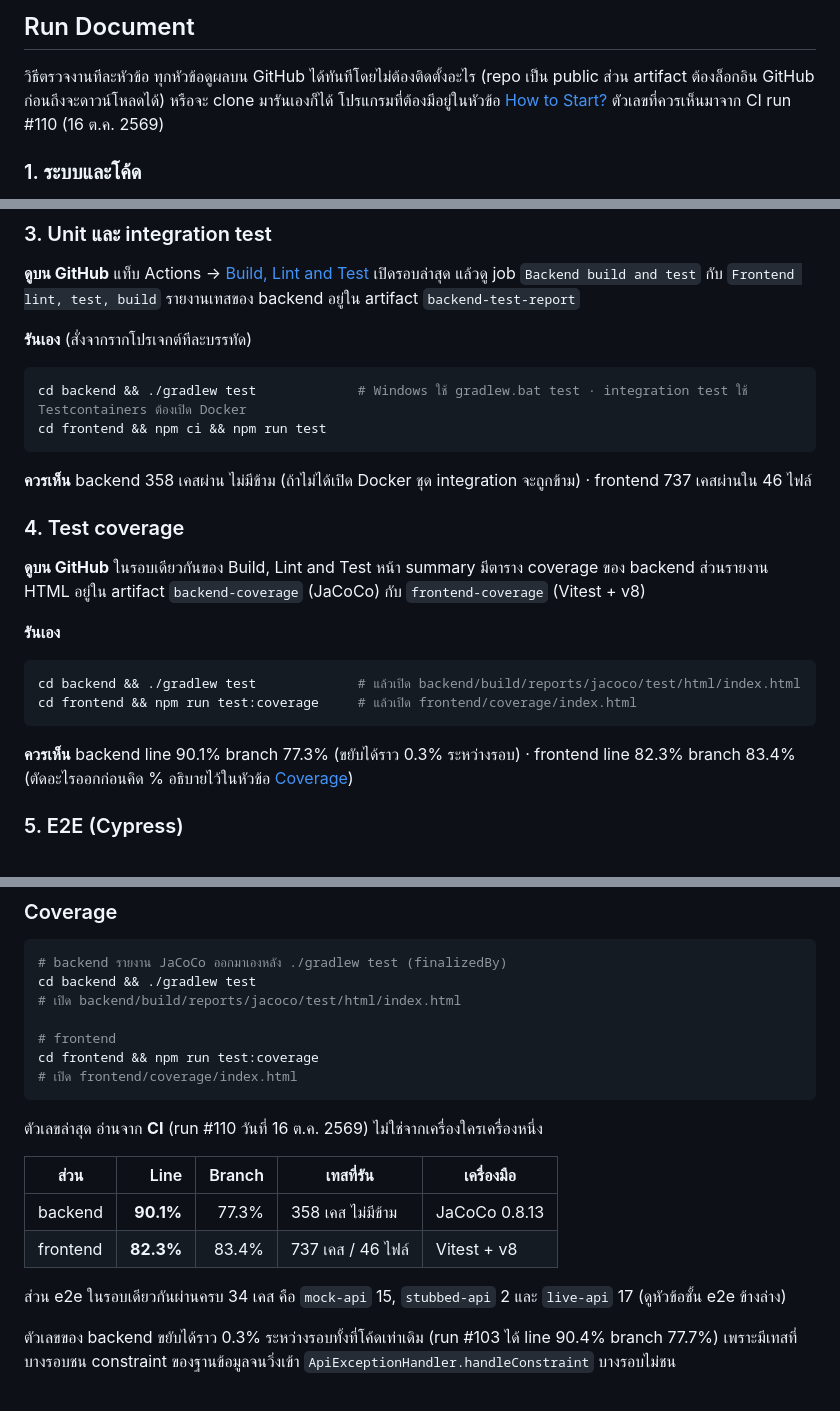
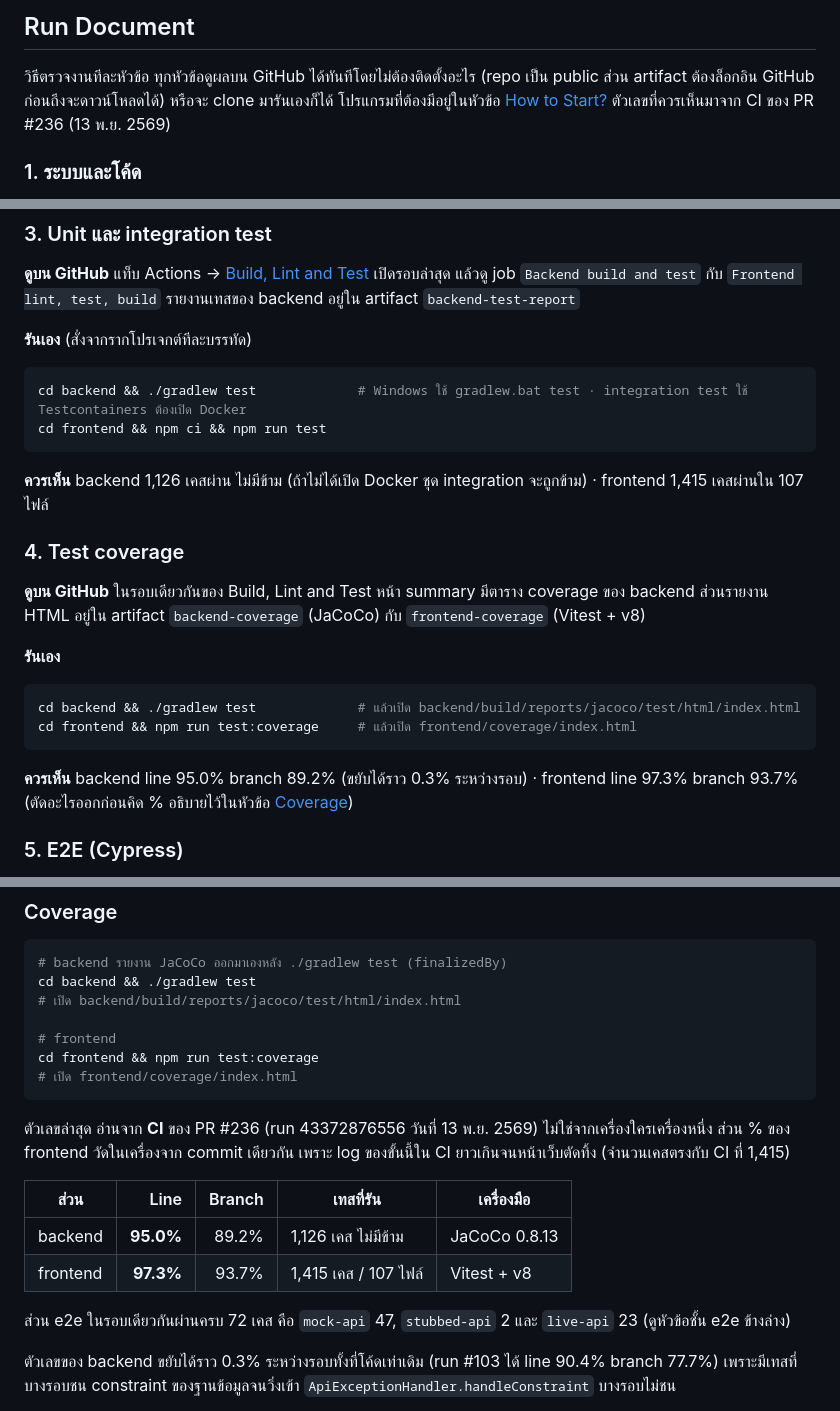
Before and after one commit to MUDST-2026-SakuraSoul-DevOps/MUDST-2026-SakuraSoul, a Markdown page: README.md, 3 parts joined by grey strips. Rendered like a GitHub page.

Commit message:
docs: SSK-179 README ใส่ตัวเลขเทส coverage และเคส E2E ล่าสุดจาก CI

````diff
--- a/README.md
+++ b/README.md
@@ -32,7 +32,7 @@
 
 วิธีตรวจงานทีละหัวข้อ ทุกหัวข้อดูผลบน GitHub ได้ทันทีโดยไม่ต้องติดตั้งอะไร (repo เป็น public ส่วน artifact ต้องล็อกอิน GitHub
 ก่อนถึงจะดาวน์โหลดได้) หรือจะ clone มารันเองก็ได้ โปรแกรมที่ต้องมีอยู่ในหัวข้อ [How to Start?](#how-to-start)
-ตัวเลขที่ควรเห็นมาจาก CI run #110 (16 ต.ค. 2569)
+ตัวเลขที่ควรเห็นมาจาก CI ของ PR #236 (13 พ.ย. 2569)
 
 ### 1. ระบบและโค้ด
 
@@ -85,7 +85,7 @@ cd backend && ./gradlew test             # Windows ใช้ gradlew.bat test ·
 cd frontend && npm ci && npm run test
 ```
 
-**ควรเห็น** backend 358 เคสผ่าน ไม่มีข้าม (ถ้าไม่ได้เปิด Docker ชุด integration จะถูกข้าม) · frontend 737 เคสผ่านใน 46 ไฟล์
+**ควรเห็น** backend 1,126 เคสผ่าน ไม่มีข้าม (ถ้าไม่ได้เปิด Docker ชุด integration จะถูกข้าม) · frontend 1,415 เคสผ่านใน 107 ไฟล์
 
 ### 4. Test coverage
 
@@ -99,7 +99,7 @@ cd backend && ./gradlew test             # แล้วเปิด backend/buil
 cd frontend && npm run test:coverage     # แล้วเปิด frontend/coverage/index.html
 ```
 
-**ควรเห็น** backend line 90.1% branch 77.3% (ขยับได้ราว 0.3% ระหว่างรอบ) · frontend line 82.3% branch 83.4%
+**ควรเห็น** backend line 95.0% branch 89.2% (ขยับได้ราว 0.3% ระหว่างรอบ) · frontend line 97.3% branch 93.7%
 (ตัดอะไรออกก่อนคิด % อธิบายไว้ในหัวข้อ [Coverage](#coverage))
 
 ### 5. E2E (Cypress)
@@ -690,14 +690,15 @@ cd frontend && npm run test:coverage
 # เปิด frontend/coverage/index.html
 ```
 
-ตัวเลขล่าสุด อ่านจาก **CI** (run #110 วันที่ 16 ต.ค. 2569) ไม่ใช่จากเครื่องใครเครื่องหนึ่ง
+ตัวเลขล่าสุด อ่านจาก **CI** ของ PR #236 (run 43372876556 วันที่ 13 พ.ย. 2569) ไม่ใช่จากเครื่องใครเครื่องหนึ่ง
+ส่วน % ของ frontend วัดในเครื่องจาก commit เดียวกัน เพราะ log ของขั้นนี้ใน CI ยาวเกินจนหน้าเว็บตัดทิ้ง (จำนวนเคสตรงกับ CI ที่ 1,415)
 
 | ส่วน | Line | Branch | เทสที่รัน | เครื่องมือ |
 |---|---:|---:|---|---|
-| backend | **90.1%** | 77.3% | 358 เคส ไม่มีข้าม | JaCoCo 0.8.13 |
-| frontend | **82.3%** | 83.4% | 737 เคส / 46 ไฟล์ | Vitest + v8 |
+| backend | **95.0%** | 89.2% | 1,126 เคส ไม่มีข้าม | JaCoCo 0.8.13 |
+| frontend | **97.3%** | 93.7% | 1,415 เคส / 107 ไฟล์ | Vitest + v8 |
 
-ส่วน e2e ในรอบเดียวกันผ่านครบ 34 เคส คือ `mock-api` 15, `stubbed-api` 2 และ `live-api` 17 (ดูหัวข้อชั้น e2e ข้างล่าง)
+ส่วน e2e ในรอบเดียวกันผ่านครบ 72 เคส คือ `mock-api` 47, `stubbed-api` 2 และ `live-api` 23 (ดูหัวข้อชั้น e2e ข้างล่าง)
 
 ตัวเลขของ backend ขยับได้ราว 0.3% ระหว่างรอบทั้งที่โค้ดเท่าเดิม (run #103 ได้ line 90.4% branch 77.7%)
 เพราะมีเทสที่บางรอบชน constraint ของฐานข้อมูลจนวิ่งเข้า `ApiExceptionHandler.handleConstraint` บางรอบไม่ชน
````
Also changed, not shown: other parts of README.md (+2 -2 lines).
